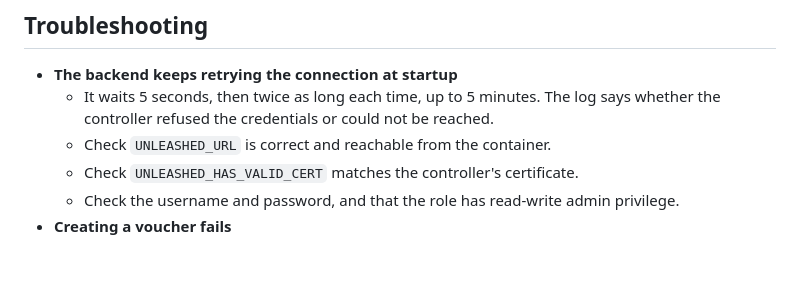
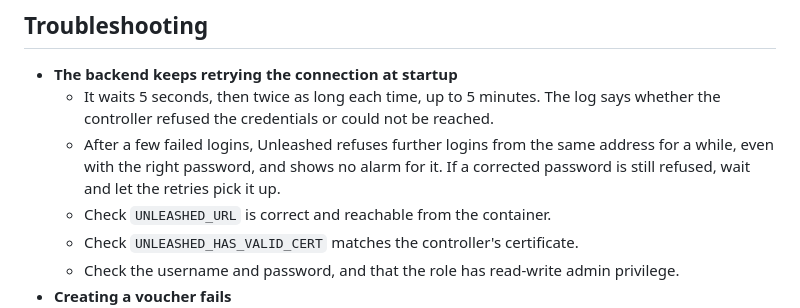
Before and after one commit to greyrock-labs/unleashed-voucher-manager, a Markdown page: README.md, the part around the change. GitHub-like rendering; blank space fills up the shorter version.

Commit message:
docs: note that Unleashed briefly blocks logins after failures
Co-Authored-By: Claude Opus 5.5 <noreply@anthropic.com>

```diff
--- a/README.md
+++ b/README.md
@@ -235,6 +235,10 @@ Required variables come first.
   - It waits 5 seconds, then twice as long each time, up to 5 minutes. The
     log says whether the controller refused the credentials or could not be
     reached.
+  - After a few failed logins, Unleashed refuses further logins from the same
+    address for a while, even with the right password, and shows no alarm
+    for it. If a corrected password is still refused, wait and let the
+    retries pick it up.
   - Check `UNLEASHED_URL` is correct and reachable from the container.
   - Check `UNLEASHED_HAS_VALID_CERT` matches the controller's certificate.
   - Check the username and password, and that the role has read-write admin
```
